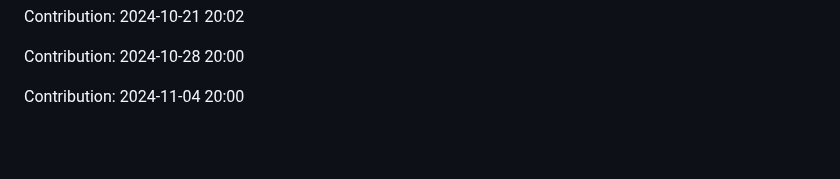
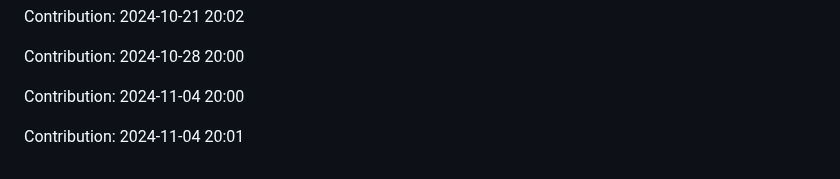
Before and after one commit to nitin-1926/MediCV, a Markdown page: README.md, the part around the change. Rendered like a GitHub page; blank space fills up the shorter version.

Commit message:
Contribution: 2024-11-04 20:01

```diff
--- a/README.md
+++ b/README.md
@@ -298,3 +298,5 @@ Contribution: 2024-10-21 20:02
 Contribution: 2024-10-28 20:00
 
 Contribution: 2024-11-04 20:00
+
+Contribution: 2024-11-04 20:01
```
